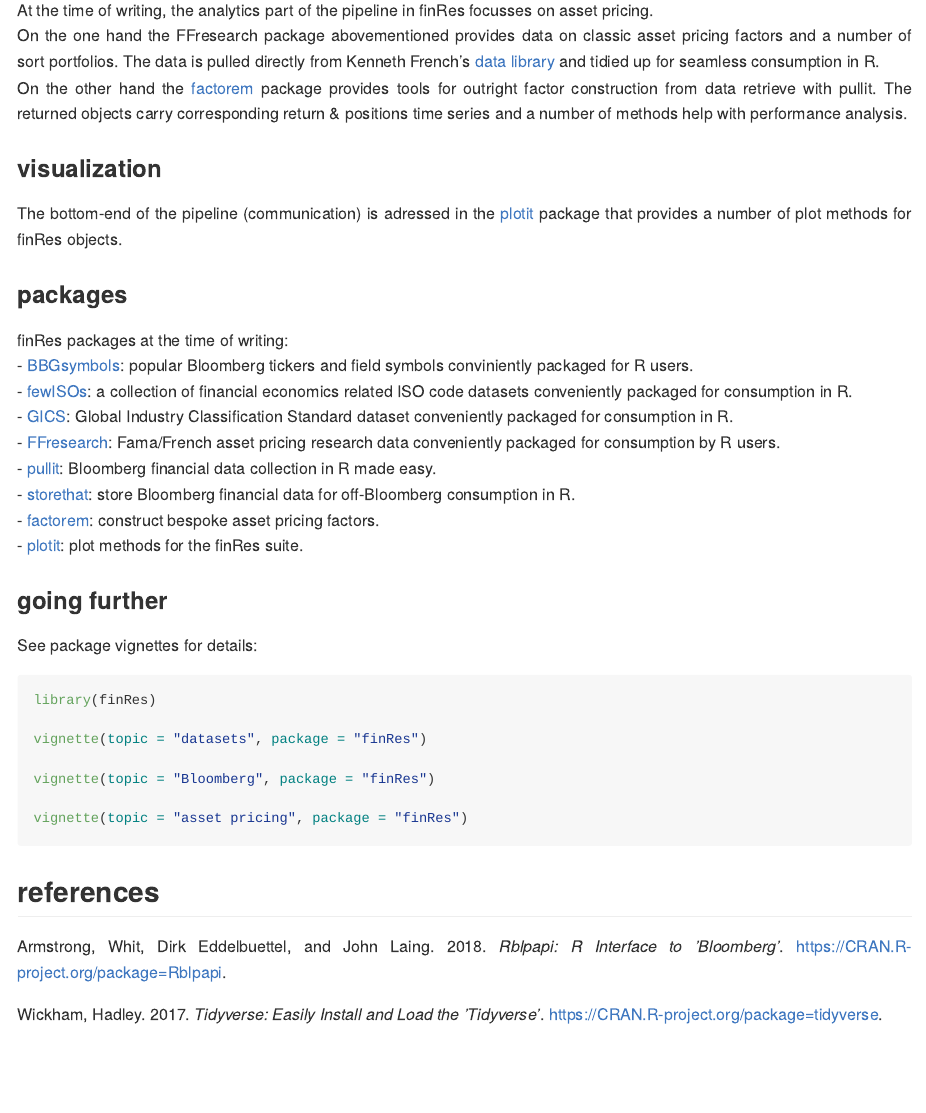
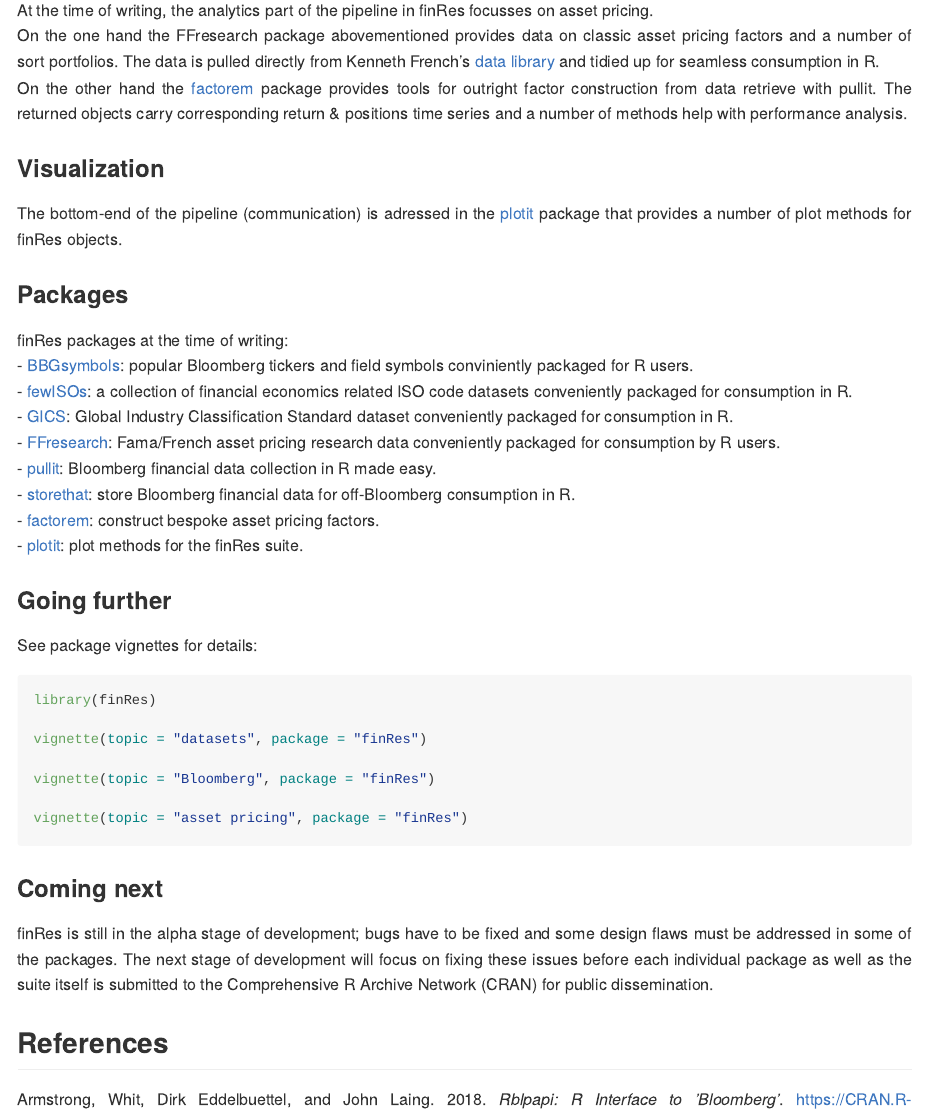
Before and after one commit to bautheac/finRes, an R Markdown document (Readme.rmd): the page in a window 1100 px wide, from 1110 px down. The pictures show the output file README.md that the author committed with the source, drawn offline in the style of GitHub; badge pictures from the web are left out.

Commit message:
Add coming next section

````diff
--- a/Readme.rmd
+++ b/Readme.rmd
@@ -33,11 +33,11 @@
 On the other hand the [factorem](https://bautheac.github.io/factorem/) package provides tools for outright factor construction from data retrieve with pullit. The returned objects carry corresponding return & positions time series and a number of methods help with performance analysis.
 
 
-### visualization
+### Visualization
 The bottom-end of the pipeline (communication) is adressed in the [plotit](https://bautheac.github.io/plotit/) package that provides a number of plot methods for finRes objects.
 
 
-### packages
+### Packages
 finRes packages at the time of writing:
 - [BBGsymbols](https://bautheac.github.io/BBGsymbols/): popular Bloomberg tickers and field symbols conviniently packaged for R users.
 - [fewISOs](https://bautheac.github.io/fewISOs/): a collection of financial economics related ISO code datasets conveniently packaged for consumption in R.
@@ -49,7 +49,7 @@
 - [plotit](https://bautheac.github.io/plotit/): plot methods for the finRes suite.
 
 
-### going further
+### Going further
 See package vignettes for details:
 ```{r vignettes, eval = FALSE}
 library(finRes)
@@ -63,4 +63,8 @@
 
 
 
-## references
+### Coming next
+
+finRes is still in the alpha stage of development; bugs have to be fixed and some design flaws must be addressed in some of the packages. The next stage of development will focus on fixing these issues before each individual package as well as the suite itself is submitted to the Comprehensive R Archive Network (CRAN) for public dissemination.
+
+## References
````
Also changed, not shown: README.md, docs/pkgdown.yml, Readme.rmd (2 more changed lines), 2 other files.
